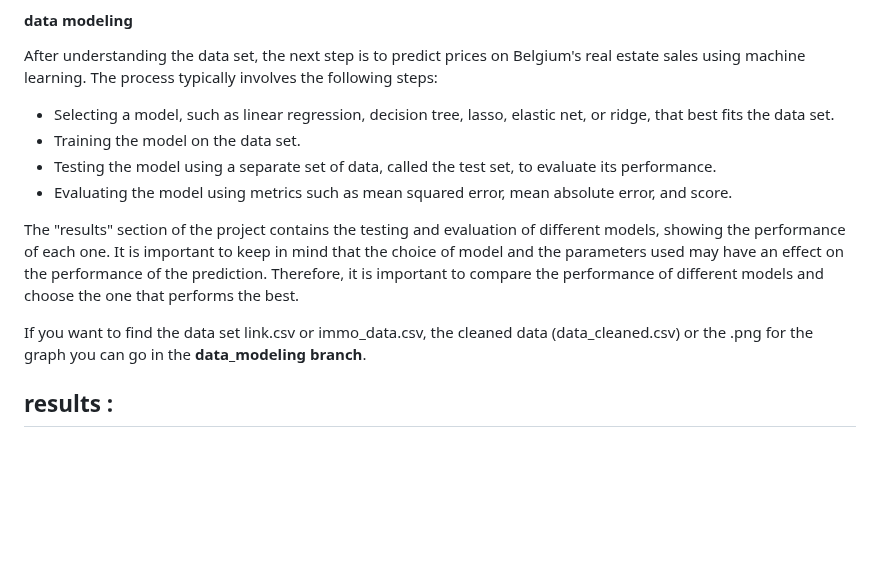
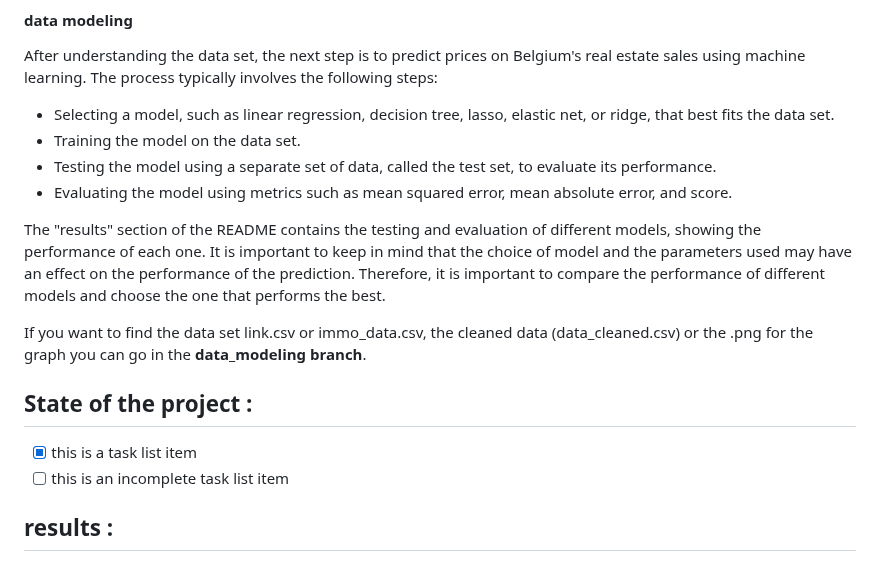
Before and after one commit to chipsi44/real-estate-price-prediction-cyril, a Markdown page: README.md, the part around the change. Rendered like a GitHub page; blank space fills up the shorter version.

Commit message:
New README

```diff
--- a/README.md
+++ b/README.md
@@ -34,9 +34,12 @@ After understanding the data set, the next step is to predict prices on Belgium'
 - Testing the model using a separate set of data, called the test set, to evaluate its performance.
 - Evaluating the model using metrics such as mean squared error, mean absolute error, and score. <br>
 
-The "results" section of the project contains the testing and evaluation of different models, showing the performance of each one. It is important to keep in mind that the choice of model and the parameters used may have an effect on the performance of the prediction. Therefore, it is important to compare the performance of different models and choose the one that performs the best.
+The "results" section of the README contains the testing and evaluation of different models, showing the performance of each one. It is important to keep in mind that the choice of model and the parameters used may have an effect on the performance of the prediction. Therefore, it is important to compare the performance of different models and choose the one that performs the best.
 
 If you want to find the data set link.csv or immo_data.csv, the cleaned data (data_cleaned.csv) or the .png for the graph you can go in the **data_modeling branch**.
+## State of the project :
+- [x] this is a task list item
+- [ ] this is an incomplete task list item
 ## results :
 ### Presentation :
 <table>
```
